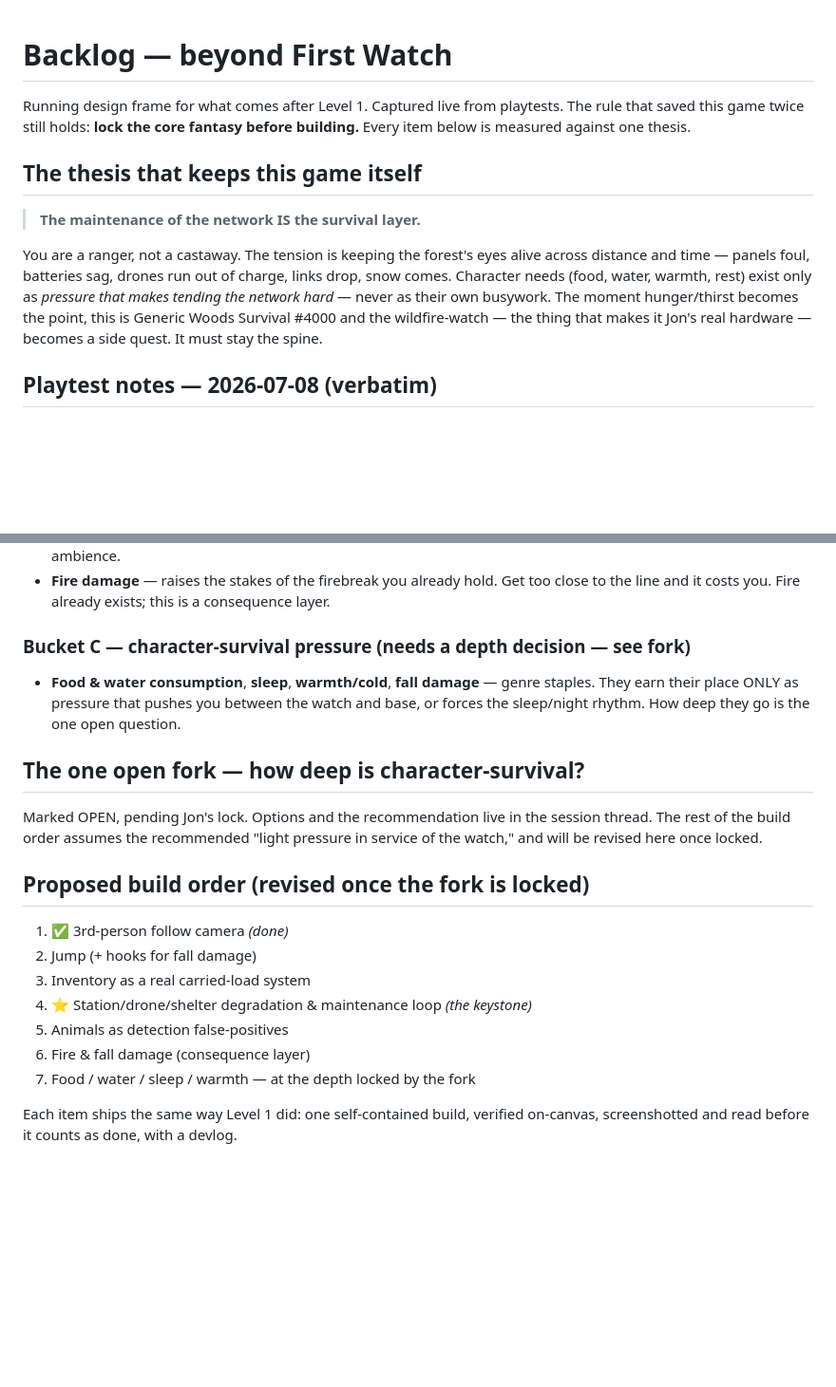
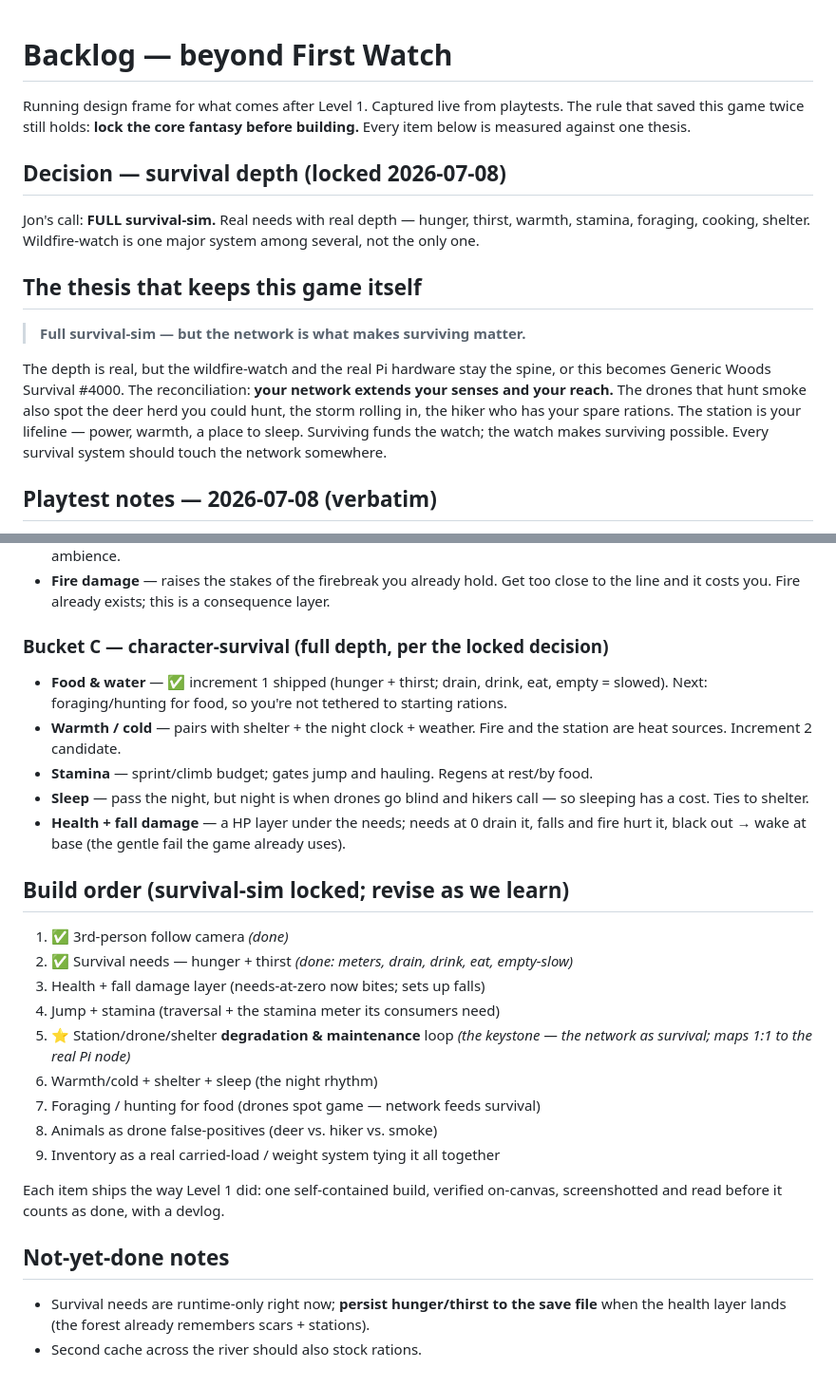
Before and after one commit to 1000larrylobster-source/lost-in-the-woods, a Markdown page: BACKLOG.md, 2 parts joined by grey strips. Shown at 95% size. Rendered like a GitHub page; blank space fills up the shorter version.

Commit message:
BACKLOG: lock full survival-sim, mark needs #1 shipped, revise build order; devlog 003
Co-Authored-By: Claude Opus 4.8 (1M context) <noreply@anthropic.com>

```diff
--- a/BACKLOG.md
+++ b/BACKLOG.md
@@ -4,17 +4,22 @@ Running design frame for what comes after Level 1. Captured live from playtests.
 The rule that saved this game twice still holds: **lock the core fantasy before
 building.** Every item below is measured against one thesis.
 
+## Decision — survival depth (locked 2026-07-08)
+
+Jon's call: **FULL survival-sim.** Real needs with real depth — hunger, thirst,
+warmth, stamina, foraging, cooking, shelter. Wildfire-watch is one major system among
+several, not the only one.
+
 ## The thesis that keeps this game itself
 
-> **The maintenance of the network IS the survival layer.**
+> **Full survival-sim — but the network is what makes surviving matter.**
 
-You are a ranger, not a castaway. The tension is keeping the forest's eyes alive
-across distance and time — panels foul, batteries sag, drones run out of charge,
-links drop, snow comes. Character needs (food, water, warmth, rest) exist only as
-*pressure that makes tending the network hard* — never as their own busywork. The
-moment hunger/thirst becomes the point, this is Generic Woods Survival #4000 and the
-wildfire-watch — the thing that makes it Jon's real hardware — becomes a side quest.
-It must stay the spine.
+The depth is real, but the wildfire-watch and the real Pi hardware stay the spine, or
+this becomes Generic Woods Survival #4000. The reconciliation: **your network extends
+your senses and your reach.** The drones that hunt smoke also spot the deer herd you
+could hunt, the storm rolling in, the hiker who has your spare rations. The station is
+your lifeline — power, warmth, a place to sleep. Surviving funds the watch; the watch
+makes surviving possible. Every survival system should touch the network somewhere.
 
 ## Playtest notes — 2026-07-08 (verbatim)
 
@@ -45,26 +50,34 @@ It must stay the spine.
 - **Fire damage** — raises the stakes of the firebreak you already hold. Get too close
   to the line and it costs you. Fire already exists; this is a consequence layer.
 
-### Bucket C — character-survival pressure (needs a depth decision — see fork)
-- **Food & water consumption**, **sleep**, **warmth/cold**, **fall damage** — genre
-  staples. They earn their place ONLY as pressure that pushes you between the watch and
-  base, or forces the sleep/night rhythm. How deep they go is the one open question.
+### Bucket C — character-survival (full depth, per the locked decision)
+- **Food & water** — ✅ increment 1 shipped (hunger + thirst; drain, drink, eat, empty
+  = slowed). Next: foraging/hunting for food, so you're not tethered to starting rations.
+- **Warmth / cold** — pairs with shelter + the night clock + weather. Fire and the
+  station are heat sources. Increment 2 candidate.
+- **Stamina** — sprint/climb budget; gates jump and hauling. Regens at rest/by food.
+- **Sleep** — pass the night, but night is when drones go blind and hikers call — so
+  sleeping has a cost. Ties to shelter.
+- **Health + fall damage** — a HP layer under the needs; needs at 0 drain it, falls and
+  fire hurt it, black out → wake at base (the gentle fail the game already uses).
 
-## The one open fork — how deep is character-survival?
-
-Marked OPEN, pending Jon's lock. Options and the recommendation live in the session
-thread. The rest of the build order assumes the recommended "light pressure in service
-of the watch," and will be revised here once locked.
-
-## Proposed build order (revised once the fork is locked)
+## Build order (survival-sim locked; revise as we learn)
 
 1. ✅ 3rd-person follow camera *(done)*
-2. Jump (+ hooks for fall damage)
-3. Inventory as a real carried-load system
-4. ⭐ Station/drone/shelter degradation & maintenance loop *(the keystone)*
-5. Animals as detection false-positives
-6. Fire & fall damage (consequence layer)
-7. Food / water / sleep / warmth — at the depth locked by the fork
+2. ✅ Survival needs — hunger + thirst *(done: meters, drain, drink, eat, empty-slow)*
+3. Health + fall damage layer (needs-at-zero now bites; sets up falls)
+4. Jump + stamina (traversal + the stamina meter its consumers need)
+5. ⭐ Station/drone/shelter **degradation & maintenance** loop *(the keystone — the
+   network as survival; maps 1:1 to the real Pi node)*
+6. Warmth/cold + shelter + sleep (the night rhythm)
+7. Foraging / hunting for food (drones spot game — network feeds survival)
+8. Animals as drone false-positives (deer vs. hiker vs. smoke)
+9. Inventory as a real carried-load / weight system tying it all together
 
-Each item ships the same way Level 1 did: one self-contained build, verified on-canvas,
+Each item ships the way Level 1 did: one self-contained build, verified on-canvas,
 screenshotted and read before it counts as done, with a devlog.
+
+## Not-yet-done notes
+- Survival needs are runtime-only right now; **persist hunger/thirst to the save file**
+  when the health layer lands (the forest already remembers scars + stations).
+- Second cache across the river should also stock rations.
```
Also changed, not shown: devlog/003-first-needs.md (added, +42 -0 lines).
